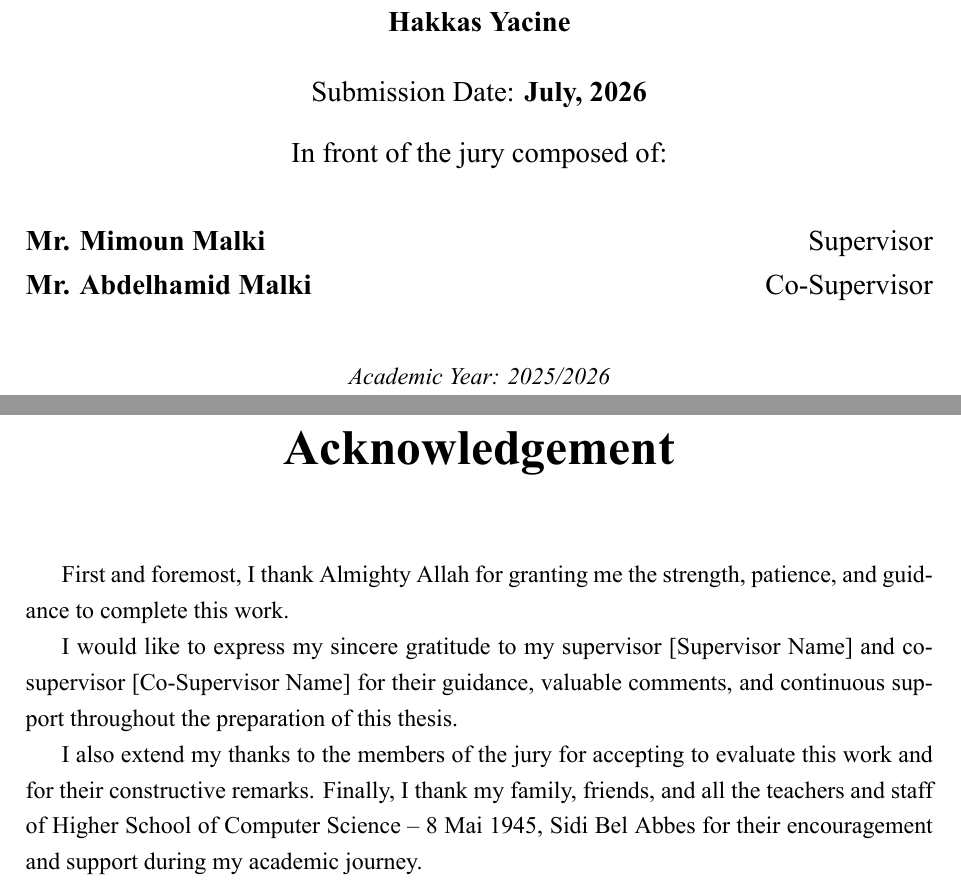
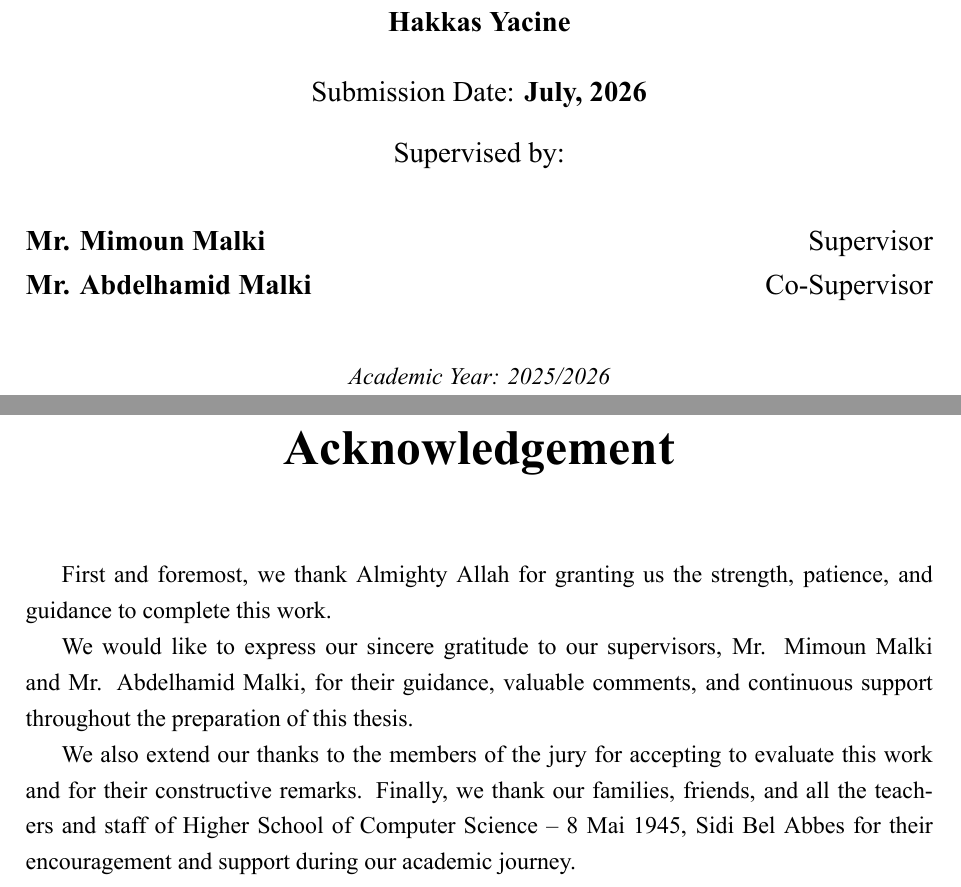
Before and after one commit to karim2201/Master-thesis, a LaTeX thesis (main.tex, which reads preliminaries/acknowledgement.tex, preliminaries/title_page.tex): two parts of pages 1 and 2 of 59, joined at a grey line, cut so that both start at the same text. The pictures show the PDF file main.pdf that the author committed with the source.

Commit message:
Finalize acknowledgements and conclusion part title

```diff
--- a/main.tex
+++ b/main.tex
@@ -59,7 +59,7 @@
 % ------------------ Thesis metadata ------------------
 \newcommand{\thesistitle}{Digital Twin for eHealth: State of the Art and Conceptual Architecture}
 \newcommand{\studentname}{[Student Name]}
-\newcommand{\supervisorname}{[Supervisor Name]}
-\newcommand{\cosupervisorname}{[Co-Supervisor Name]}
+\newcommand{\supervisorname}{Mr. Mimoun Malki}
+\newcommand{\cosupervisorname}{Mr. Abdelhamid Malki}
 \newcommand{\academicYear}{2025/2026}
 \newcommand{\institution}{Higher School of Computer Science -- 8 Mai 1945, Sidi Bel Abbes}
--- a/preliminaries/acknowledgement.tex
+++ b/preliminaries/acknowledgement.tex
@@ -7,10 +7,10 @@
 \phantomsection
 \addcontentsline{toc}{chapter}{Acknowledgement}
 
-First and foremost, I thank Almighty Allah for granting me the strength, patience, and guidance to complete this work.
+First and foremost, we thank Almighty Allah for granting us the strength, patience, and guidance to complete this work.
 
-I would like to express my sincere gratitude to my supervisor \supervisorname{} and co-supervisor \cosupervisorname{} for their guidance, valuable comments, and continuous support throughout the preparation of this thesis.
+We would like to express our sincere gratitude to our supervisors, Mr. Mimoun Malki and Mr. Abdelhamid Malki, for their guidance, valuable comments, and continuous support throughout the preparation of this thesis.
 
-I also extend my thanks to the members of the jury for accepting to evaluate this work and for their constructive remarks. Finally, I thank my family, friends, and all the teachers and staff of \institution{} for their encouragement and support during my academic journey.
+We also extend our thanks to the members of the jury for accepting to evaluate this work and for their constructive remarks. Finally, we thank our families, friends, and all the teachers and staff of \institution{} for their encouragement and support during our academic journey.
 
 \clearpage
--- a/preliminaries/title_page.tex
+++ b/preliminaries/title_page.tex
@@ -62,7 +62,7 @@
 
 \vspace{0.3cm}
 
-{\large In front of the jury composed of:}
+{\large Supervised by:}
 
 \vspace{0.3cm}
 
```
Also changed, not shown: main.pdf, main.tex (4 more changed lines).
